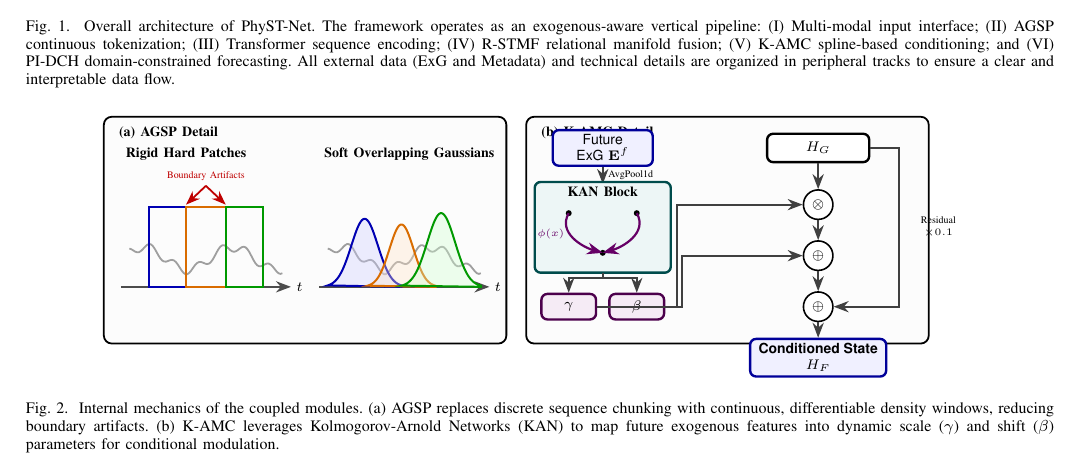
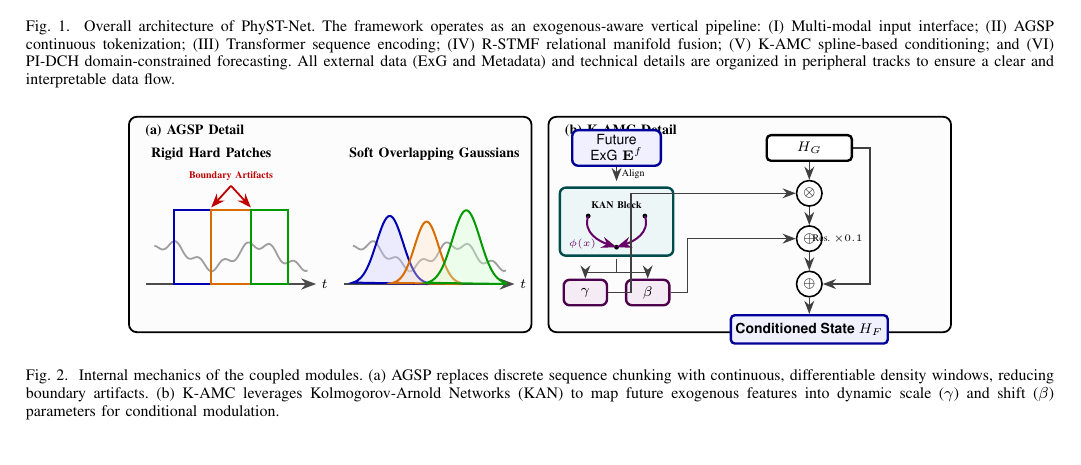
Before and after one commit to MOLATERS/PhyST-Net, a LaTeX paper (main.tex, which reads sections/methodology.tex): part of page 5 of 8, cut so that both start at the same text. Compiled offline with pdfLaTeX; a missing font is replaced by an installed copy or a similar font; a LaTeX package or settings file that is missing is left out.

Commit message:
docs: fix KAN diagram overlaps, scale, and bounding box issues (final)

```diff
--- a/sections/methodology.tex
+++ b/sections/methodology.tex
@@ -36,95 +36,91 @@ where $\Phi_{patch}$ is AGSP, $\Phi_{temp}$ is the temporal Transformer encoder,
     signal/.style={gray!75, line width=0.9pt},
     hard/.style={line width=1.0pt},
     soft/.style={line width=1.0pt, fill opacity=0.35},
-    module/.style={draw, rounded corners=3pt, very thick, align=center, minimum height=0.55cm},
+    module/.style={draw, rounded corners=3pt, very thick, align=center, minimum height=0.45cm},
     input/.style={module, fill=blue!6, draw=blue!60!black},
     kan/.style={module, fill=teal!7, draw=teal!60!black},
     cond/.style={module, fill=violet!8, draw=violet!60!black},
-    arrow/.style={->, line width=1pt, draw=black!75},
+    arrow/.style={->, line width=0.8pt, draw=black!75},
     warn/.style={->, line width=0.9pt, draw=red!75!black},
     note/.style={font=\tiny, align=center}
 ]
 
 % Panel frames
-\draw[panel] (0,0) rectangle (7.1,4.0);
-\draw[panel] (7.45,0) rectangle (14.55,4.0);
+\draw[panel] (0,0) rectangle (7.1,3.8);
+\draw[panel] (7.4,0) rectangle (14.5,3.8);
 
-\node[title, anchor=west] at (0.18,3.72) {(a) AGSP Detail};
-\node[title, anchor=west] at (7.63,3.72) {(b) K-AMC Detail};
+\node[title, anchor=west] at (0.2,3.55) {(a) AGSP Detail};
+\node[title, anchor=west] at (7.6,3.55) {(b) K-AMC Detail};
 
 % --- (a) AGSP Detail ---
-\begin{scope}[shift={(0.3,0.25)}]
-    \node[anchor=west, font=\bfseries] at (0.0, 3.1) {Rigid Hard Patches};
-    \draw[axis] (0.0, 0.75) -- (3.0, 0.75) node[right] {$t$};
-    \draw[signal] plot[domain=0.15:2.85, samples=80] (\x,{1.25 + 0.2*sin(deg(4.0*\x)) + 0.08*sin(deg(15.0*\x))});
+\begin{scope}[shift={(0.3,0.15)}]
+    \node[anchor=west, font=\bfseries] at (0.0, 3.0) {Rigid Hard Patches};
+    \draw[axis] (0.0, 0.7) -- (3.0, 0.7) node[right] {$t$};
+    \draw[signal] plot[domain=0.15:2.85, samples=80] (\x,{1.2 + 0.2*sin(deg(4.0*\x)) + 0.08*sin(deg(15.0*\x))});
 
-    \draw[blue!70!black, hard] (0.50, 0.75) rectangle (1.15, 2.15);
-    \draw[orange!85!black, hard] (1.15, 0.75) rectangle (1.85, 2.15);
-    \draw[green!60!black, hard] (1.85, 0.75) rectangle (2.50, 2.15);
+    \draw[blue!70!black, hard] (0.50, 0.7) rectangle (1.15, 2.0);
+    \draw[orange!85!black, hard] (1.15, 0.7) rectangle (1.85, 2.0);
+    \draw[green!60!black, hard] (1.85, 0.7) rectangle (2.50, 2.0);
 
-    \node[note, text=red!75!black, align=center] (warntext) at (1.5, 2.7) {Boundary Artifacts};
-    \draw[warn] (warntext.south) -- (1.15, 2.2);
-    \draw[warn] (warntext.south) -- (1.85, 2.2);
+    \node[note, text=red!75!black, align=center, font=\bfseries\tiny] (warntext) at (1.5, 2.6) {Boundary Artifacts};
+    \draw[warn] (warntext.south) -- (1.15, 2.05);
+    \draw[warn] (warntext.south) -- (1.85, 2.05);
 \end{scope}
 
-\begin{scope}[shift={(3.8,0.25)}]
-    \node[anchor=west, font=\bfseries] at (0.0, 3.1) {Soft Overlapping Gaussians};
-    \draw[axis] (0.0, 0.75) -- (3.0, 0.75) node[right] {$t$};
-    \draw[signal] plot[domain=0.15:2.85, samples=80] (\x,{1.25 + 0.2*sin(deg(4.0*\x)) + 0.08*sin(deg(15.0*\x))});
+\begin{scope}[shift={(3.8,0.15)}]
+    \node[anchor=west, font=\bfseries] at (0.0, 3.0) {Soft Overlapping Gaussians};
+    \draw[axis] (0.0, 0.7) -- (3.0, 0.7) node[right] {$t$};
+    \draw[signal] plot[domain=0.15:2.85, samples=80] (\x,{1.2 + 0.2*sin(deg(4.0*\x)) + 0.08*sin(deg(15.0*\x))});
 
     \path[fill=blue!20, draw=blue!70!black, soft]
-        (0.15, 0.75) plot[domain=0.15:1.45, samples=70] (\x,{0.75 + 1.2*exp(-((\x-0.80)^2)/0.11)}) -- (1.45, 0.75) -- cycle;
+        (0.15, 0.7) plot[domain=0.15:1.45, samples=70] (\x,{0.7 + 1.2*exp(-((\x-0.80)^2)/0.11)}) -- (1.45, 0.7) -- cycle;
     \path[fill=orange!22, draw=orange!85!black, soft]
-        (0.85, 0.75) plot[domain=0.85:2.05, samples=70] (\x,{0.75 + 1.1*exp(-((\x-1.45)^2)/0.09)}) -- (2.05, 0.75) -- cycle;
+        (0.85, 0.7) plot[domain=0.85:2.05, samples=70] (\x,{0.7 + 1.1*exp(-((\x-1.45)^2)/0.09)}) -- (2.05, 0.7) -- cycle;
     \path[fill=green!18, draw=green!60!black, soft]
-        (1.45, 0.75) plot[domain=1.45:2.85, samples=70] (\x,{0.75 + 1.3*exp(-((\x-2.15)^2)/0.12)}) -- (2.85, 0.75) -- cycle;
+        (1.45, 0.7) plot[domain=1.45:2.85, samples=70] (\x,{0.7 + 1.3*exp(-((\x-2.15)^2)/0.12)}) -- (2.85, 0.7) -- cycle;
 \end{scope}
 
 % --- (b) K-AMC Detail ---
-\begin{scope}[shift={(7.6,0.35)}]
-    % Input E^f
-    \node[input, text width=1.6cm, minimum height=0.5cm] (ef) at (1.2, 3.1) {Future ExG $\mathbf{E}^f$};
-    \draw[arrow] (ef.south) -- ++(0,-0.3) node[midway, right, note] {AvgPool1d};
+\begin{scope}[shift={(7.5,0.25)}]
+    % Left Column (KAN)
+    \node[input, text width=1.4cm] (ef) at (1.1, 3.0) {Future ExG $\mathbf{E}^f$};
+    \draw[arrow] (ef.south) -- ++(0,-0.25) node[midway, right, note] {Align};
 
-    % KAN Block
-    \node[kan, minimum height=1.6cm, minimum width=2.4cm] (kanbox) at (1.2, 1.7) {};
-    \node[anchor=north, font=\bfseries] at (1.2, 2.5) {KAN Block};
-    \fill (0.6, 1.95) circle (1.5pt);
-    \fill (1.8, 1.95) circle (1.5pt);
-    \fill (1.2, 1.25) circle (1.5pt);
-    \draw[violet!80!black, ->, line width=1.1pt]
-        (0.6, 1.95) .. controls (0.4, 1.6) and (0.85, 1.35) .. (1.2, 1.25)
-        node[pos=0.4, left, note] {$\phi(x)$};
-    \draw[violet!80!black, ->, line width=1.1pt]
-        (1.8, 1.95) .. controls (2.0, 1.6) and (1.55, 1.35) .. (1.2, 1.25);
+    \node[kan, minimum height=1.2cm, minimum width=2.0cm] (kanbox) at (1.1, 1.7) {};
+    \node[anchor=north, font=\bfseries\tiny] at (1.1, 2.15) {KAN Block};
+    \fill (0.6, 1.8) circle (1.2pt);
+    \fill (1.6, 1.8) circle (1.2pt);
+    \fill (1.1, 1.25) circle (1.2pt);
+    \draw[violet!80!black, ->, line width=1pt] (0.6, 1.8) .. controls (0.5, 1.5) and (0.8, 1.35) .. (1.1, 1.25);
+    \draw[violet!80!black, ->, line width=1pt] (1.6, 1.8) .. controls (1.7, 1.5) and (1.4, 1.35) .. (1.1, 1.25);
+    \node[violet!80!black, note] at (0.5, 1.3) {$\phi(x)$};
 
-    % Outputs Gamma and Beta
-    \node[cond, text width=0.8cm, minimum height=0.45cm] (gamma) at (0.6, 0.3) {$\gamma$};
-    \node[cond, text width=0.8cm, minimum height=0.45cm] (beta) at (1.8, 0.3) {$\beta$};
-    \draw[line width=1pt, draw=black!75] (1.2, 0.9) -- (1.2, 0.8); % split stem
-    \draw[arrow] (1.2, 0.8) -| (gamma.north);
-    \draw[arrow] (1.2, 0.8) -| (beta.north);
+    \node[cond, text width=0.6cm] (gamma) at (0.55, 0.45) {$\gamma$};
+    \node[cond, text width=0.6cm] (beta) at (1.65, 0.45) {$\beta$};
+    \draw[line width=0.8pt, draw=black!75] (1.1, 1.05) -- (1.1, 0.8);
+    \draw[arrow] (1.1, 0.8) -| (gamma.north);
+    \draw[arrow] (1.1, 0.8) -| (beta.north);
 
-    % Operator Column
-    \node[draw, rounded corners=3pt, very thick, fill=white, minimum height=0.5cm,
-          minimum width=1.8cm, align=center] (hg) at (5.0, 3.1) {$H_G$};
-    \node[draw, circle, thick, fill=white, minimum size=5.2mm, inner sep=0pt] (mul) at (5.0, 2.1) {$\otimes$};
-    \node[draw, circle, thick, fill=white, minimum size=5.2mm, inner sep=0pt] (add1) at (5.0, 1.2) {$\oplus$};
-    \node[draw, circle, thick, fill=white, minimum size=5.2mm, inner sep=0pt] (add2) at (5.0, 0.3) {$\oplus$};
-    \node[draw, rounded corners=3pt, very thick, fill=blue!6, draw=blue!60!black,
-          minimum width=2.4cm, minimum height=0.6cm, align=center] (hf) at (5.0, -0.6)
-          {\textbf{Conditioned State}\\$H_F$};
+    % Right Column (Modulation)
+    \node[draw, rounded corners=2pt, very thick, fill=white, minimum height=0.45cm, minimum width=1.5cm] (hg) at (4.5, 3.0) {$H_G$};
+    \node[draw, circle, thick, fill=white, minimum size=4.5mm, inner sep=0pt] (mul) at (4.5, 2.2) {$\otimes$};
+    \node[draw, circle, thick, fill=white, minimum size=4.5mm, inner sep=0pt] (add1) at (4.5, 1.4) {$\oplus$};
+    \node[draw, circle, thick, fill=white, minimum size=4.5mm, inner sep=0pt] (add2) at (4.5, 0.6) {$\oplus$};
+    \node[draw, rounded corners=2pt, very thick, fill=blue!6, draw=blue!60!black, minimum width=2.0cm, minimum height=0.5cm] (hf) at (4.5, -0.2) {\textbf{Conditioned State} $H_F$};
 
-    % Connections
+    % Main vertical path
     \draw[arrow] (hg.south) -- (mul.north);
     \draw[arrow] (mul.south) -- (add1.north);
     \draw[arrow] (add1.south) -- (add2.north);
     \draw[arrow] (add2.south) -- (hf.north);
 
-    \draw[arrow] (gamma.east) -- ++(1.4, 0) |- (mul.west);
+    % Cross-column paths (Now cleaner)
+    \draw[arrow] (gamma.east) -- ++(0.4, 0) |- (mul.west);
     \draw[arrow] (beta.east) -- ++(0.3, 0) |- (add1.west);
-    \draw[arrow] (hg.east) -- ++(0.5, 0) |- (add2.east)
-        node[pos=0.25, right, note, text width=1.2cm] {Residual\\$\times 0.1$};
+
+    % Tight Residual path
+    \draw[arrow] (hg.east) -- ++(0.3, 0) |- (add2.east);
+    \node[note, align=left] at (5.0, 1.4) {Res. $\times 0.1$};
 \end{scope}
 \end{tikzpicture}
 \caption{Internal mechanics of the coupled modules. (a) AGSP replaces discrete sequence chunking with continuous, differentiable density windows, reducing boundary artifacts. (b) K-AMC leverages Kolmogorov-Arnold Networks (KAN) to map future exogenous features into dynamic scale ($\gamma$) and shift ($\beta$) parameters for conditional modulation.}
```
Also changed, not shown: output/PhyST-Net_Latest_Draft.pdf.
